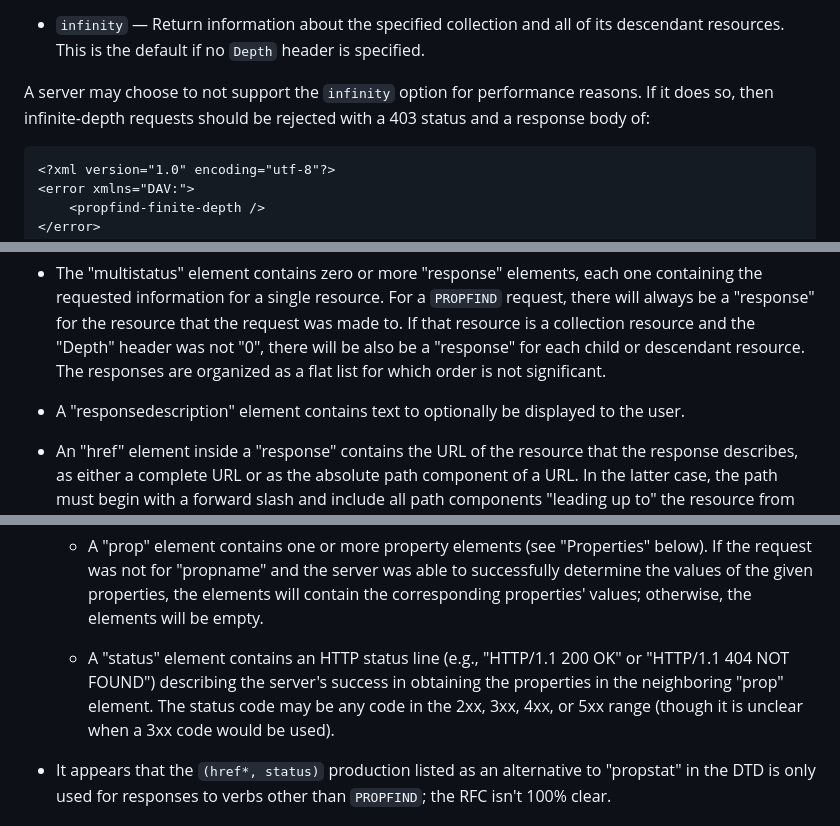
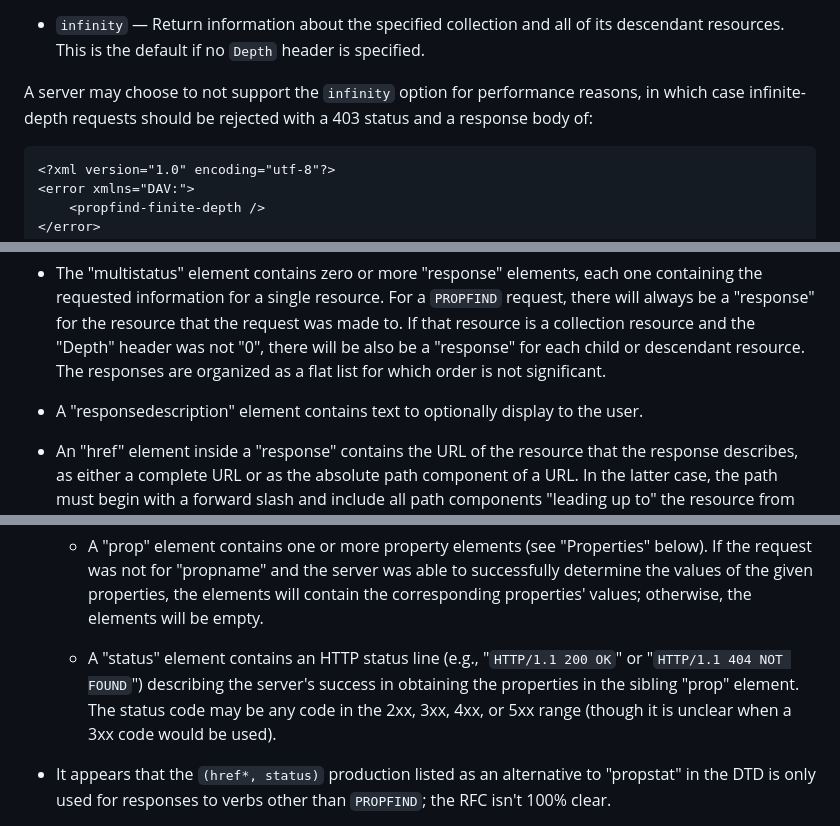
Before and after one commit to dandi/dandidav, a Markdown page: doc/webdav-intro.md, 3 parts joined by grey strips. GitHub-like rendering.

Commit message:
[skip ci] Edits

````diff
--- a/doc/webdav-intro.md
+++ b/doc/webdav-intro.md
@@ -54,8 +54,8 @@ well.  The possible values are:
   descendant resources.  This is the default if no `Depth` header is specified.
 
 A server may choose to not support the `infinity` option for performance
-reasons.  If it does so, then infinite-depth requests should be rejected with a
-403 status and a response body of:
+reasons, in which case infinite-depth requests should be rejected with a 403
+status and a response body of:
 
 ```xml
 <?xml version="1.0" encoding="utf-8"?>
@@ -155,8 +155,8 @@ In detail:
   descendant resource.  The responses are organized as a flat list for which
   order is not significant.
 
-- A "responsedescription" element contains text to optionally be displayed to
-  the user.
+- A "responsedescription" element contains text to optionally display to the
+  user.
 
 - An "href" element inside a "response" contains the URL of the resource that
   the response describes, as either a complete URL or as the absolute path
@@ -180,11 +180,11 @@ In detail:
       will contain the corresponding properties' values; otherwise, the
       elements will be empty.
 
-    - A "status" element contains an HTTP status line (e.g., "HTTP/1.1 200 OK"
-      or "HTTP/1.1 404 NOT FOUND") describing the server's success in obtaining
-      the properties in the neighboring "prop" element.  The status code may be
-      any code in the 2xx, 3xx, 4xx, or 5xx range (though it is unclear when a
-      3xx code would be used).
+    - A "status" element contains an HTTP status line (e.g., "`HTTP/1.1 200
+      OK`" or "`HTTP/1.1 404 NOT FOUND`") describing the server's success in
+      obtaining the properties in the sibling "prop" element.  The status code
+      may be any code in the 2xx, 3xx, 4xx, or 5xx range (though it is unclear
+      when a 3xx code would be used).
 
 - It appears that the `(href*, status)` production listed as an alternative to
   "propstat" in the DTD is only used for responses to verbs other than
````
Also changed, not shown: other parts of doc/webdav-intro.md (+1 -1 lines).
